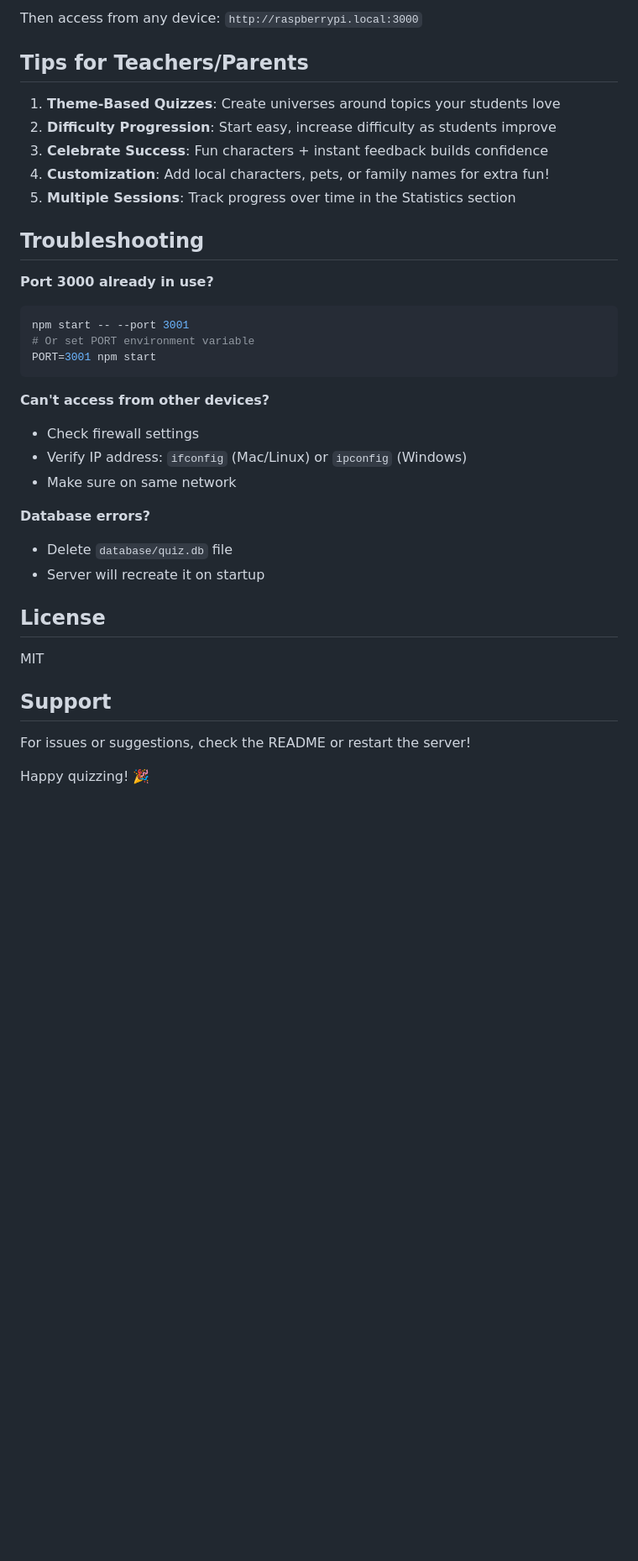
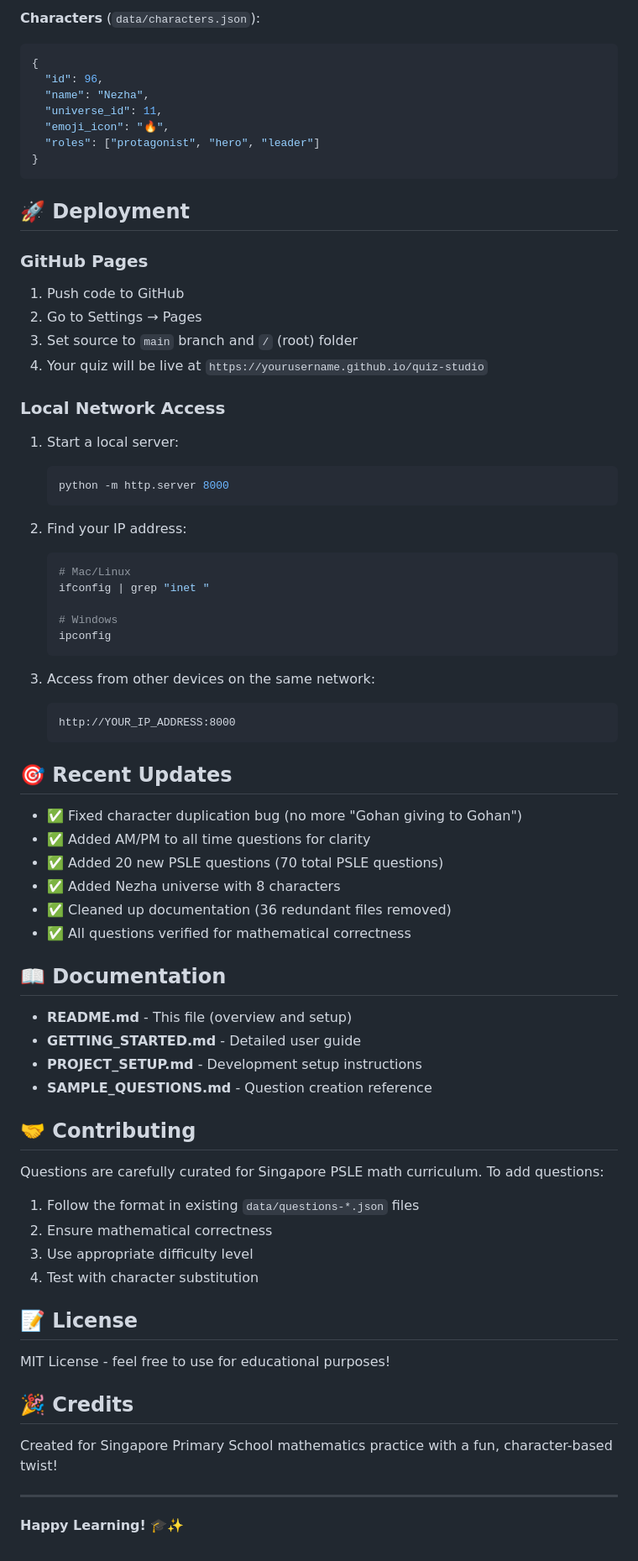
Before and after one commit to zkaibin/quiz-studio, a Markdown page: README.md, the part around one of its changes. Shown at 84% size. Drawn GitHub-style; blank space fills up the shorter version.

````diff
--- a/README.md
+++ b/README.md
@@ -209,39 +177,79 @@ npm start
 ```
 
-Then access from any device: `http://raspberrypi.local:3000`
-
-## Tips for Teachers/Parents
-
-1. **Theme-Based Quizzes**: Create universes around topics your students love
-2. **Difficulty Progression**: Start easy, increase difficulty as students improve
-3. **Celebrate Success**: Fun characters + instant feedback builds confidence
-4. **Customization**: Add local characters, pets, or family names for extra fun!
-5. **Multiple Sessions**: Track progress over time in the Statistics section
-
-## Troubleshooting
-
-**Port 3000 already in use?**
-```bash
-npm start -- --port 3001
-# Or set PORT environment variable
-PORT=3001 npm start
+**Characters** (`data/characters.json`):
+```json
+{
+  "id": 96,
+  "name": "Nezha",
+  "universe_id": 11,
+  "emoji_icon": "🔥",
+  "roles": ["protagonist", "hero", "leader"]
+}
 ```
 
-**Can't access from other devices?**
-- Check firewall settings
-- Verify IP address: `ifconfig` (Mac/Linux) or `ipconfig` (Windows)
-- Make sure on same network
+## 🚀 Deployment
 
-**Database errors?**
-- Delete `database/quiz.db` file
-- Server will recreate it on startup
+### GitHub Pages
 
-## License
+1. Push code to GitHub
+2. Go to Settings → Pages
+3. Set source to `main` branch and `/` (root) folder
+4. Your quiz will be live at `https://yourusername.github.io/quiz-studio`
 
-MIT
+### Local Network Access
 
-## Support
+1. Start a local server:
+   ```bash
+   python -m http.server 8000
+   ```
 
-For issues or suggestions, check the README or restart the server!
+2. Find your IP address:
+   ```bash
+   # Mac/Linux
+   ifconfig | grep "inet "
 
-Happy quizzing! 🎉
+   # Windows
+   ipconfig
+   ```
+
+3. Access from other devices on the same network:
+   ```
+   http://YOUR_IP_ADDRESS:8000
+   ```
+
+## 🎯 Recent Updates
+
+- ✅ Fixed character duplication bug (no more "Gohan giving to Gohan")
+- ✅ Added AM/PM to all time questions for clarity
+- ✅ Added 20 new PSLE questions (70 total PSLE questions)
+- ✅ Added Nezha universe with 8 characters
+- ✅ Cleaned up documentation (36 redundant files removed)
+- ✅ All questions verified for mathematical correctness
+
+## 📖 Documentation
+
+- **README.md** - This file (overview and setup)
+- **GETTING_STARTED.md** - Detailed user guide
+- **PROJECT_SETUP.md** - Development setup instructions
+- **SAMPLE_QUESTIONS.md** - Question creation reference
+
+## 🤝 Contributing
+
+Questions are carefully curated for Singapore PSLE math curriculum. To add questions:
+
+1. Follow the format in existing `data/questions-*.json` files
+2. Ensure mathematical correctness
+3. Use appropriate difficulty level
+4. Test with character substitution
+
+## 📝 License
+
+MIT License - feel free to use for educational purposes!
+
+## 🎉 Credits
+
+Created for Singapore Primary School mathematics practice with a fun, character-based twist!
+
+---
+
+**Happy Learning! 🎓✨**
````
Also changed, not shown: other parts of README.md (+131 -163 lines).
